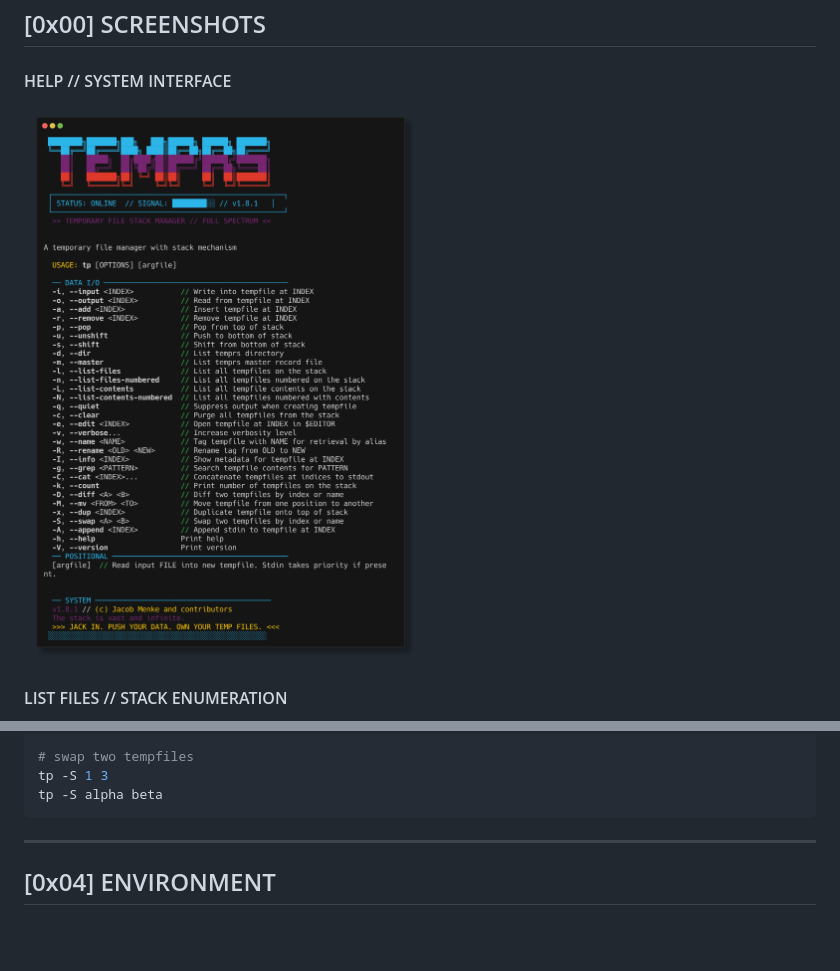
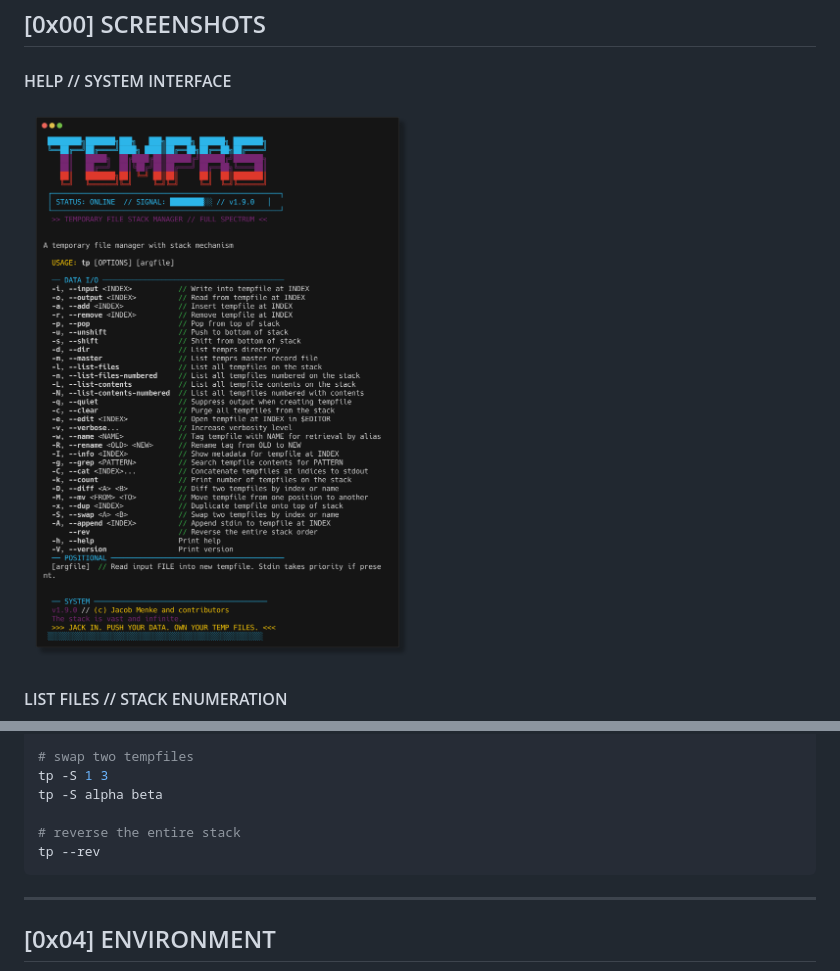
Before and after one commit to MenkeTechnologies/temprs, a Markdown page: README.md, 2 parts joined by grey strips. GitHub-like rendering; pictures changed too: img/help.png; blank space fills up the shorter version.

Commit message:
add reverse (--rev), integration tests, bump version to 1.9.0

````diff
--- a/README.md
+++ b/README.md
@@ -278,6 +278,9 @@ tp -x mydata
 # swap two tempfiles
 tp -S 1 3
 tp -S alpha beta
+
+# reverse the entire stack
+tp --rev
 ```
 
 ---
````
Also changed, not shown: img/list-files.png, img/list-numbered.png, 6 other files.
